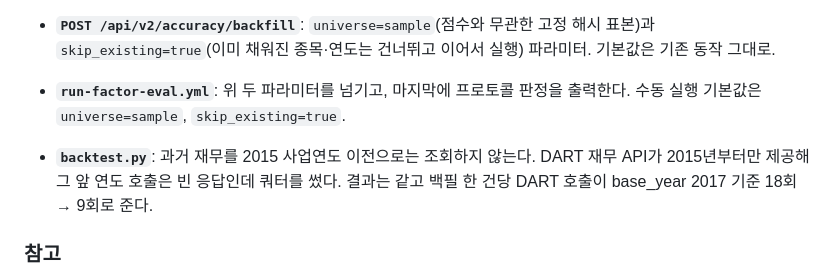
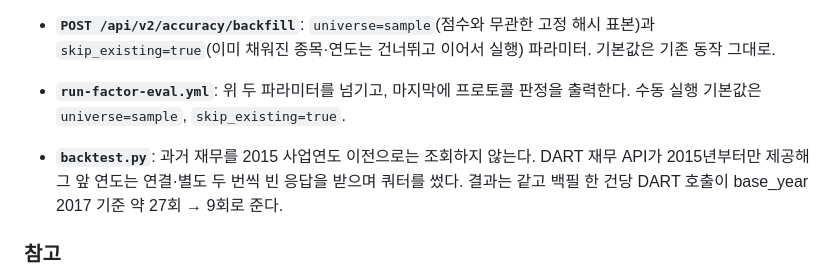
Before and after one commit to yoonchangpark/tenbagger, a Markdown page: CHANGELOG.md, the part around the change. Drawn GitHub-style.

Commit message:
docs(changelog): DART 호출 절감 수치 정정
Co-Authored-By: Claude Opus 5.5 (1M context) <noreply@anthropic.com>
Claude-Session: https://claude.ai/code/session_01WUdLonvTpuDsoRTirTeSSs

```diff
--- a/CHANGELOG.md
+++ b/CHANGELOG.md
@@ -21,8 +21,8 @@
   수동 실행 기본값은 `universe=sample`, `skip_existing=true`.
 
 - **`backtest.py`**: 과거 재무를 2015 사업연도 이전으로는 조회하지 않는다. DART 재무 API가
-  2015년부터만 제공해 그 앞 연도 호출은 빈 응답인데 쿼터를 썼다. 결과는 같고 백필 한 건당
-  DART 호출이 base_year 2017 기준 18회 → 9회로 준다.
+  2015년부터만 제공해 그 앞 연도는 연결·별도 두 번씩 빈 응답을 받으며 쿼터를 썼다. 결과는 같고 백필 한 건당
+  DART 호출이 base_year 2017 기준 약 27회 → 9회로 준다.
 
 ### 참고
 - 같은 이유로 base_year 2015·2016은 재무가 3년 미만이라 discovery·momentum이 계산되지 않는다.
```
